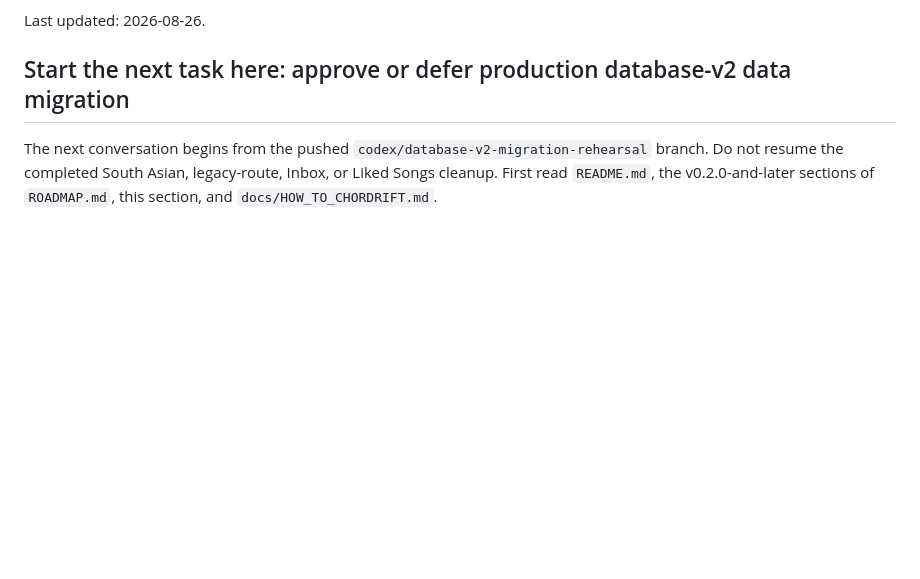
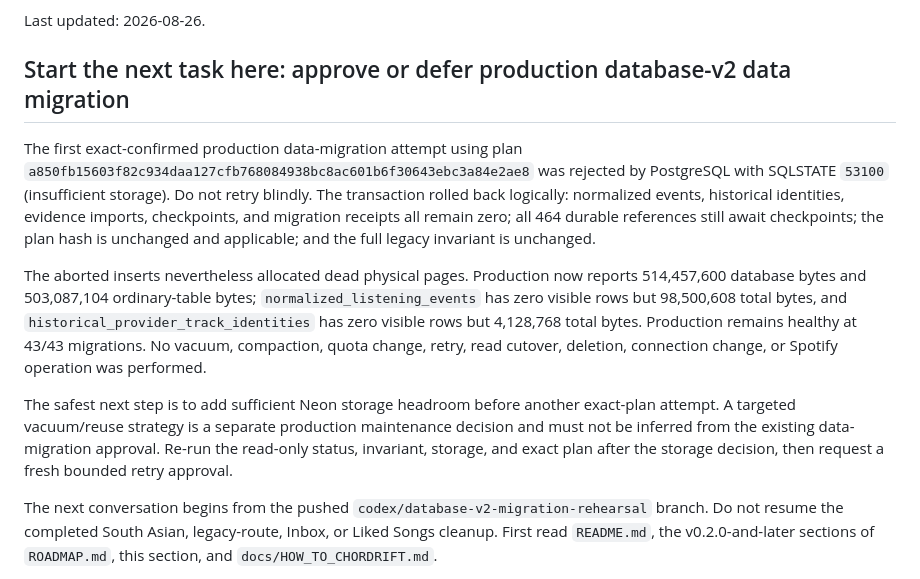
Before and after one commit to orbyts/chordrift, a Markdown page: CODEX_HANDOFF.md, the part around the change. Rendered like a GitHub page; blank space fills up the shorter version.

```diff
--- a/CODEX_HANDOFF.md
+++ b/CODEX_HANDOFF.md
@@ -9,6 +9,28 @@ archive contents.
 Last updated: 2026-08-26.
 
 ## Start the next task here: approve or defer production database-v2 data migration
+
+The first exact-confirmed production data-migration attempt using plan
+`a850fb15603f82c934daa127cfb768084938bc8ac601b6f30643ebc3a84e2ae8`
+was rejected by PostgreSQL with SQLSTATE `53100` (insufficient storage). Do not
+retry blindly. The transaction rolled back logically: normalized events,
+historical identities, evidence imports, checkpoints, and migration receipts
+all remain zero; all 464 durable references still await checkpoints; the plan
+hash is unchanged and applicable; and the full legacy invariant is unchanged.
+
+The aborted inserts nevertheless allocated dead physical pages. Production now
+reports 514,457,600 database bytes and 503,087,104 ordinary-table bytes;
+`normalized_listening_events` has zero visible rows but 98,500,608 total bytes,
+and `historical_provider_track_identities` has zero visible rows but 4,128,768
+total bytes. Production remains healthy at 43/43 migrations. No vacuum,
+compaction, quota change, retry, read cutover, deletion, connection change, or
+Spotify operation was performed.
+
+The safest next step is to add sufficient Neon storage headroom before another
+exact-plan attempt. A targeted vacuum/reuse strategy is a separate production
+maintenance decision and must not be inferred from the existing data-migration
+approval. Re-run the read-only status, invariant, storage, and exact plan after
+the storage decision, then request a fresh bounded retry approval.
 
 The next conversation begins from the pushed
 `codex/database-v2-migration-rehearsal` branch. Do not resume the completed South Asian,
```
Also changed, not shown: ROADMAP.md (+10 -0 lines), docs/design/DATABASE_ARCHITECTURE_V2.md (+27 -0 lines).
